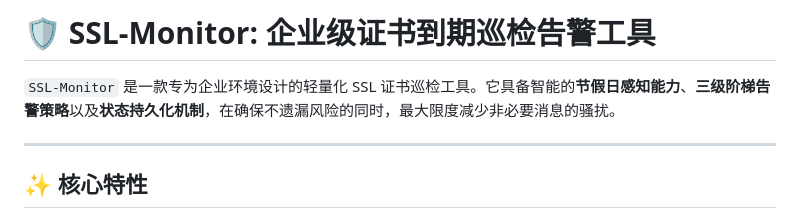
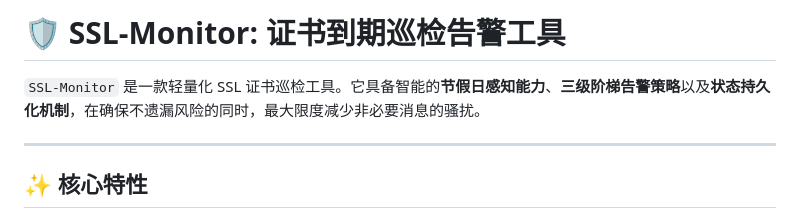
Before and after one commit to CarMan5012/ssl-checker, a Markdown page: README.md, the part around the change. GitHub-like rendering.

Commit message:
docs: simplify title and description in README.md

```diff
--- a/README.md
+++ b/README.md
@@ -1,6 +1,6 @@
-# 🛡️ SSL-Monitor: 企业级证书到期巡检告警工具
+# 🛡️ SSL-Monitor: 证书到期巡检告警工具
 
-`SSL-Monitor` 是一款专为企业环境设计的轻量化 SSL 证书巡检工具。它具备智能的**节假日感知能力**、**三级阶梯告警策略**以及**状态持久化机制**，在确保不遗漏风险的同时，最大限度减少非必要消息的骚扰。
+`SSL-Monitor` 是一款轻量化 SSL 证书巡检工具。它具备智能的**节假日感知能力**、**三级阶梯告警策略**以及**状态持久化机制**，在确保不遗漏风险的同时，最大限度减少非必要消息的骚扰。
 
 ---
 
```
